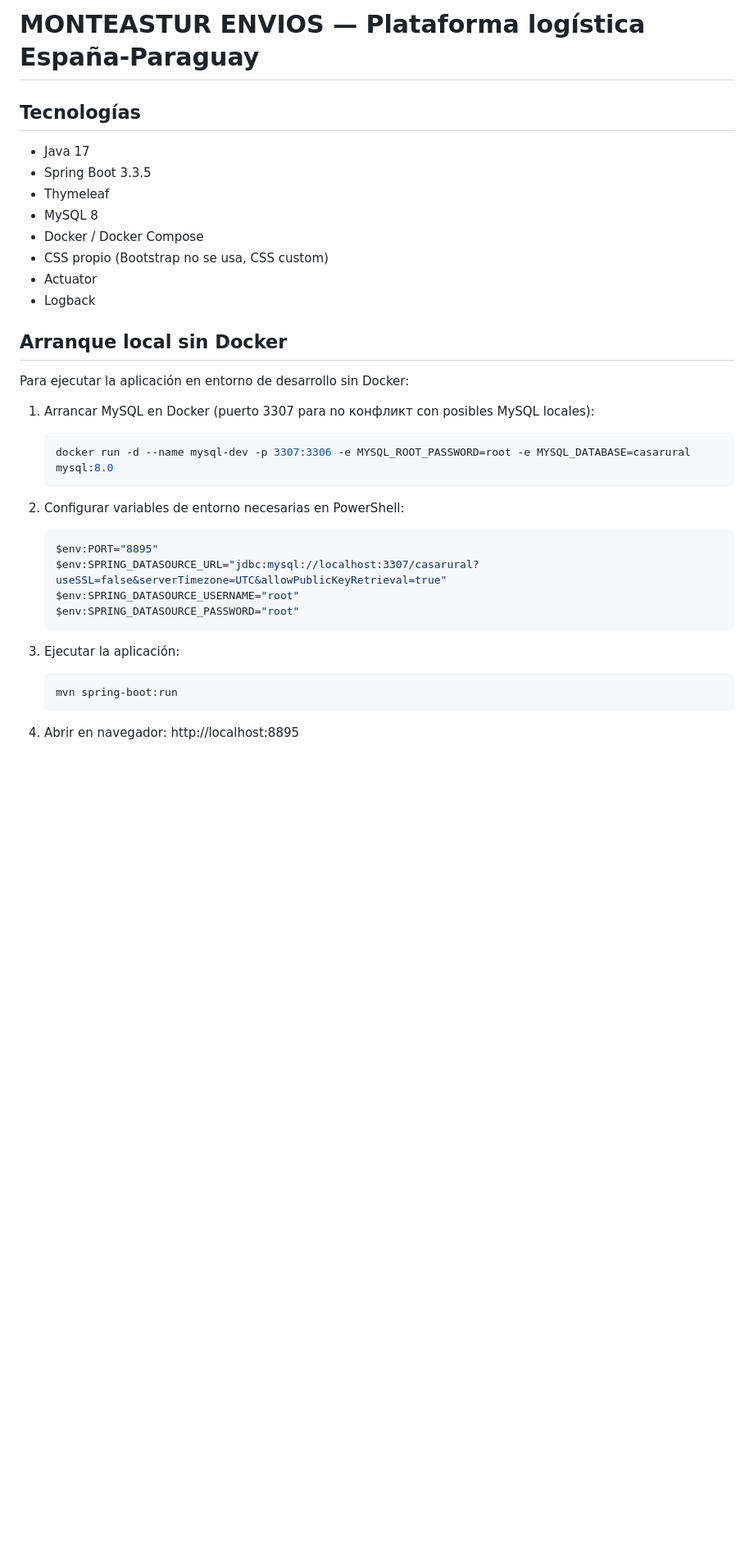
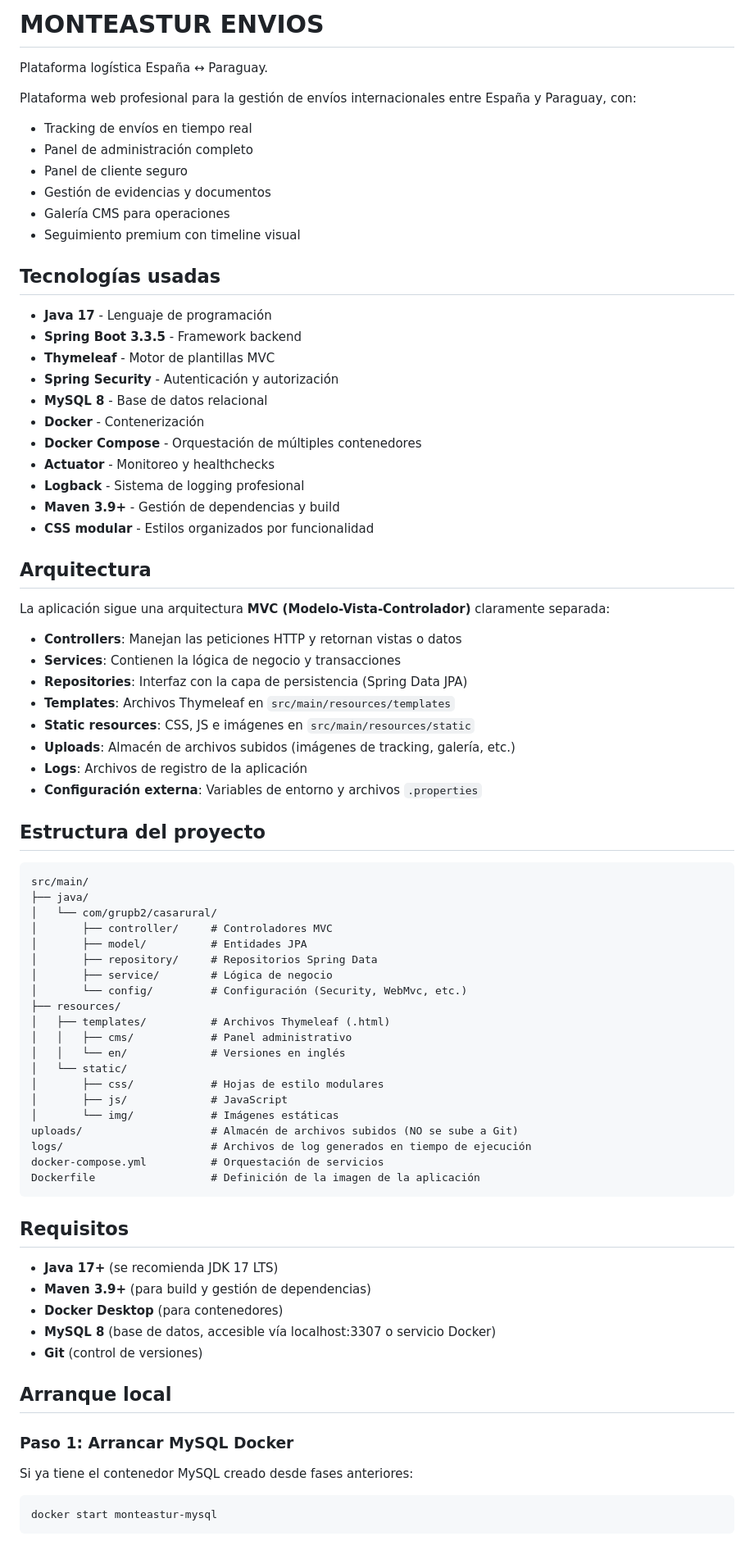
Before and after one commit to DAW1BSergiomg26/Envios_Paraguay_CMS, a Markdown page: README.md, the part around one of its changes. Shown at 82% size. Drawn GitHub-style; blank space fills up the shorter version.

Commit message:
docs: añadir readme profesional de despliegue

````diff
--- a/README.md
+++ b/README.md
@@ -1,36 +1,80 @@
-# MONTEASTUR ENVIOS — Plataforma logística España-Paraguay
+# MONTEASTUR ENVIOS
+Plataforma logística España ↔ Paraguay.
 
-## Tecnologías
+Plataforma web profesional para la gestión de envíos internacionales entre España y Paraguay, con:
+- Tracking de envíos en tiempo real
+- Panel de administración completo
+- Panel de cliente seguro
+- Gestión de evidencias y documentos
+- Galería CMS para operaciones
+- Seguimiento premium con timeline visual
 
-- Java 17
-- Spring Boot 3.3.5
-- Thymeleaf
-- MySQL 8
-- Docker / Docker Compose
-- CSS propio (Bootstrap no se usa, CSS custom)
-- Actuator
-- Logback
+## Tecnologías usadas
 
-## Arranque local sin Docker
+- **Java 17** - Lenguaje de programación
+- **Spring Boot 3.3.5** - Framework backend
+- **Thymeleaf** - Motor de plantillas MVC
+- **Spring Security** - Autenticación y autorización
+- **MySQL 8** - Base de datos relacional
+- **Docker** - Contenerización
+- **Docker Compose** - Orquestación de múltiples contenedores
+- **Actuator** - Monitoreo y healthchecks
+- **Logback** - Sistema de logging profesional
+- **Maven 3.9+** - Gestión de dependencias y build
+- **CSS modular** - Estilos organizados por funcionalidad
 
-Para ejecutar la aplicación en entorno de desarrollo sin Docker:
+## Arquitectura
 
-1. Arrancar MySQL en Docker (puerto 3307 para no конфликт con posibles MySQL locales):
-   ```powershell
-   docker run -d --name mysql-dev -p 3307:3306 -e MYSQL_ROOT_PASSWORD=root -e MYSQL_DATABASE=casarural mysql:8.0
-   ```
+La aplicación sigue una arquitectura **MVC (Modelo-Vista-Controlador)** claramente separada:
 
-2. Configurar variables de entorno necesarias en PowerShell:
-   ```powershell
-   $env:PORT="8895"
-   $env:SPRING_DATASOURCE_URL="jdbc:mysql://localhost:3307/casarural?useSSL=false&serverTimezone=UTC&allowPublicKeyRetrieval=true"
-   $env:SPRING_DATASOURCE_USERNAME="root"
-   $env:SPRING_DATASOURCE_PASSWORD="root"
-   ```
+- **Controllers**: Manejan las peticiones HTTP y retornan vistas o datos
+- **Services**: Contienen la lógica de negocio y transacciones
+- **Repositories**: Interfaz con la capa de persistencia (Spring Data JPA)
+- **Templates**: Archivos Thymeleaf en `src/main/resources/templates`
+- **Static resources**: CSS, JS e imágenes en `src/main/resources/static`
+- **Uploads**: Almacén de archivos subidos (imágenes de tracking, galería, etc.)
+- **Logs**: Archivos de registro de la aplicación
+- **Configuración externa**: Variables de entorno y archivos `.properties`
 
-3. Ejecutar la aplicación:
-   ```powershell
-   mvn spring-boot:run
-   ```
+## Estructura del proyecto
 
-4. Abrir en navegador: http://localhost:8895
+```
+src/main/
+├── java/
+│   └── com/grupb2/casarural/
+│       ├── controller/     # Controladores MVC
+│       ├── model/          # Entidades JPA
+│       ├── repository/     # Repositorios Spring Data
+│       ├── service/        # Lógica de negocio
+│       └── config/         # Configuración (Security, WebMvc, etc.)
+├── resources/
+│   ├── templates/          # Archivos Thymeleaf (.html)
+│   │   ├── cms/            # Panel administrativo
+│   │   └── en/             # Versiones en inglés
+│   └── static/
+│       ├── css/            # Hojas de estilo modulares
+│       ├── js/             # JavaScript
+│       └── img/            # Imágenes estáticas
+uploads/                    # Almacén de archivos subidos (NO se sube a Git)
+logs/                       # Archivos de log generados en tiempo de ejecución
+docker-compose.yml          # Orquestación de servicios
+Dockerfile                  # Definición de la imagen de la aplicación
+```
+
+## Requisitos
+
+- **Java 17+** (se recomienda JDK 17 LTS)
+- **Maven 3.9+** (para build y gestión de dependencias)
+- **Docker Desktop** (para contenedores)
+- **MySQL 8** (base de datos, accesible vía localhost:3307 o servicio Docker)
+- **Git** (control de versiones)
+
+## Arranque local
+
+### Paso 1: Arrancar MySQL Docker
+
+Si ya tiene el contenedor MySQL creado desde fases anteriores:
+```powershell
+docker start monteastur-mysql
+```
+
````
Also changed, not shown: other parts of README.md (+130 -75 lines).
